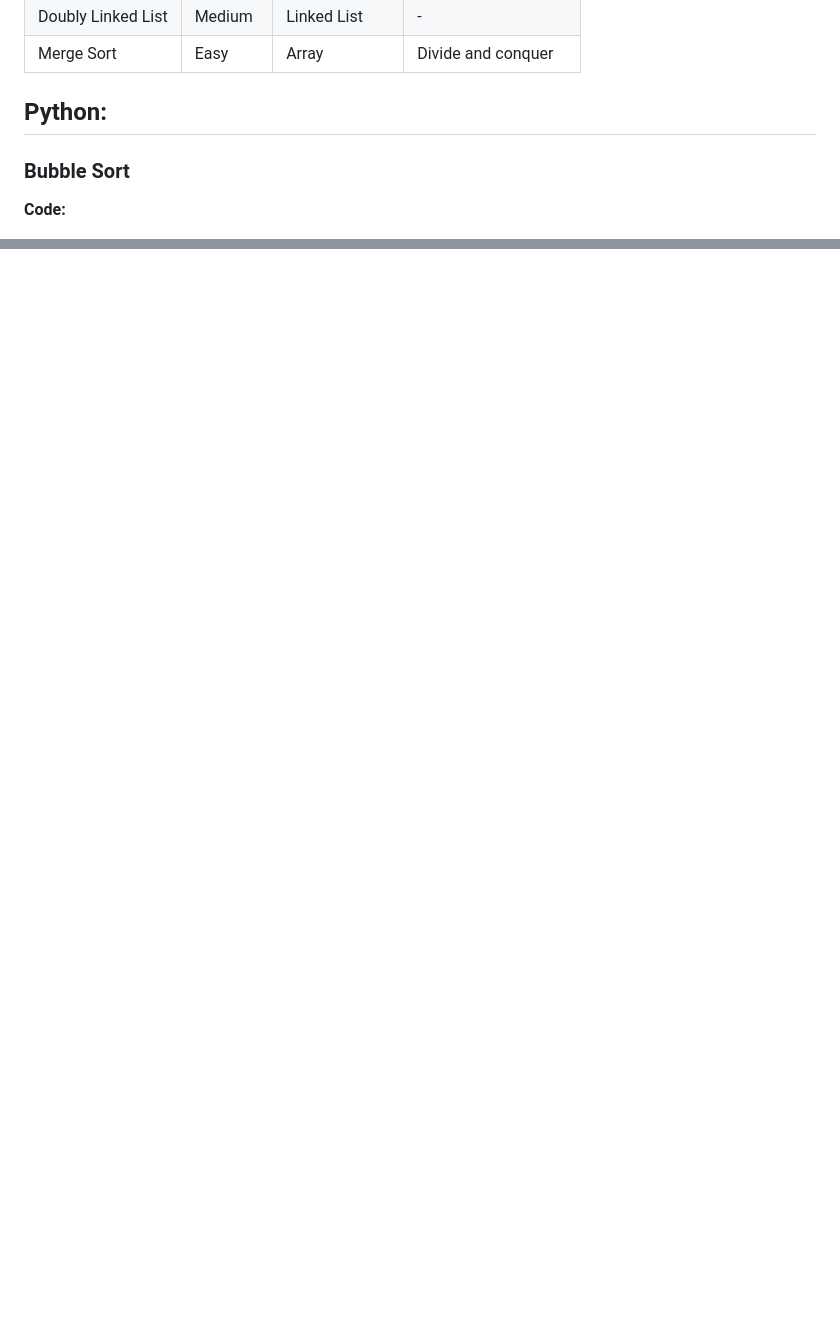
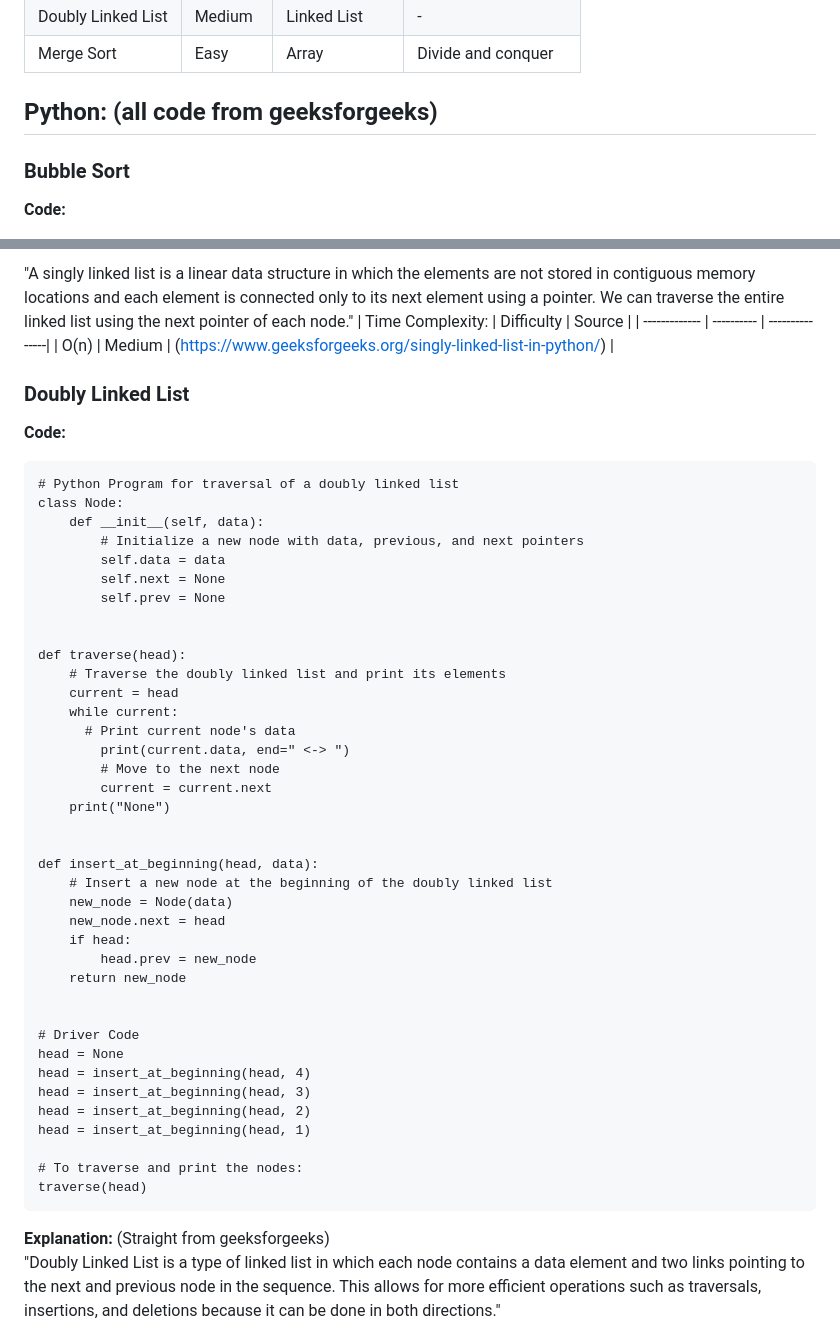
Before and after one commit to peytonju/team-5-spryntax, a Markdown page: raw-algorithms/algorithms.md, 2 parts joined by grey strips. Drawn GitHub-style; blank space fills up the shorter version.

Commit message:
Update algorithms.md
Added singly and doubly linked list as well as merge sort into the python section of the list.

````diff
--- a/raw-algorithms/algorithms.md
+++ b/raw-algorithms/algorithms.md
@@ -10,7 +10,7 @@
 | Doubly Linked List | Medium | Linked List | - |
 | Merge Sort | Easy | Array | Divide and conquer |
 
-## Python:
+## Python: (all code from geeksforgeeks)
 ### Bubble Sort
 **Code:**
 ```
@@ -86,0 +125,50 @@ print(arr)
+"A singly linked list is a linear data structure in which the elements are not stored in contiguous memory locations and each element is connected only to its next element using a pointer. We can traverse the entire linked list using the next pointer of each node."
+| Time Complexity: | Difficulty | Source |
+| -------------  | ---------- | ---------------|
+| O(n) | Medium | (https://www.geeksforgeeks.org/singly-linked-list-in-python/) |
+
+### Doubly Linked List
+**Code:**
+```
+# Python Program for traversal of a doubly linked list
+class Node:
+    def __init__(self, data):
+        # Initialize a new node with data, previous, and next pointers
+        self.data = data
+        self.next = None
+        self.prev = None
+
+
+def traverse(head):
+    # Traverse the doubly linked list and print its elements
+    current = head
+    while current:
+      # Print current node's data
+        print(current.data, end=" <-> ")
+        # Move to the next node
+        current = current.next
+    print("None")
+
+
+def insert_at_beginning(head, data):
+    # Insert a new node at the beginning of the doubly linked list
+    new_node = Node(data)
+    new_node.next = head
+    if head:
+        head.prev = new_node
+    return new_node
+
+
+# Driver Code
+head = None
+head = insert_at_beginning(head, 4)
+head = insert_at_beginning(head, 3)
+head = insert_at_beginning(head, 2)
+head = insert_at_beginning(head, 1)
+
+# To traverse and print the nodes:
+traverse(head)
+```
+**Explanation:** (Straight from geeksforgeeks)\
+"Doubly Linked List is a type of linked list in which each node contains a data element and two links pointing to the next and previous node in the sequence. This allows for more efficient operations such as traversals, insertions, and deletions because it can be done in both directions."
+
````
Also changed, not shown: other parts of raw-algorithms/algorithms.md (+120 -0 lines).
